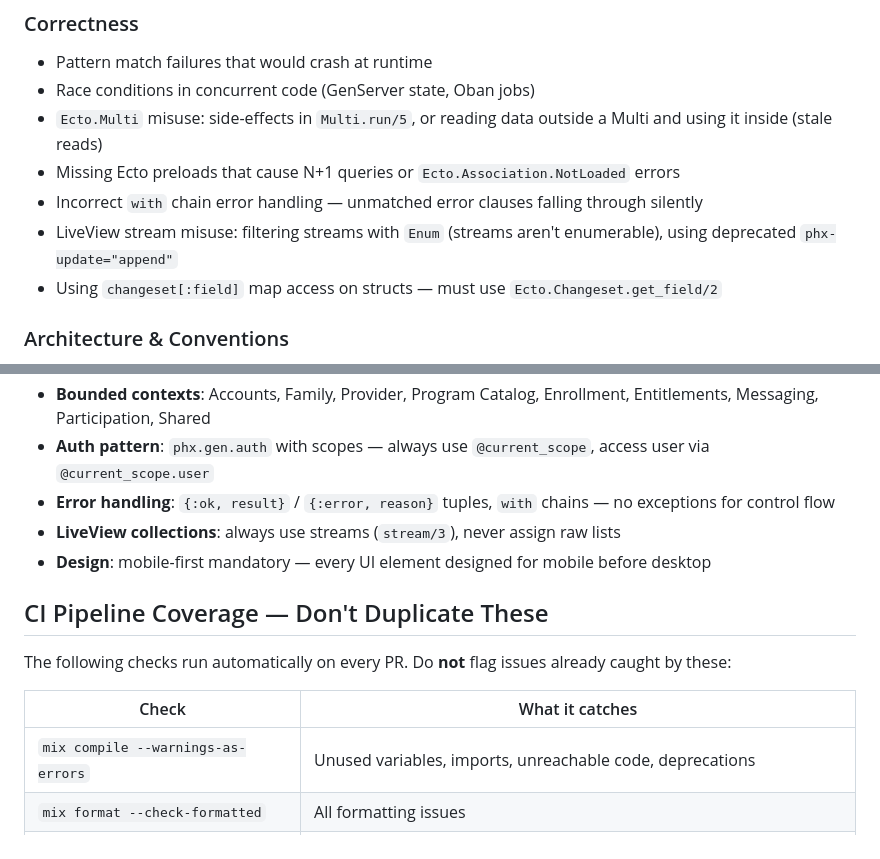
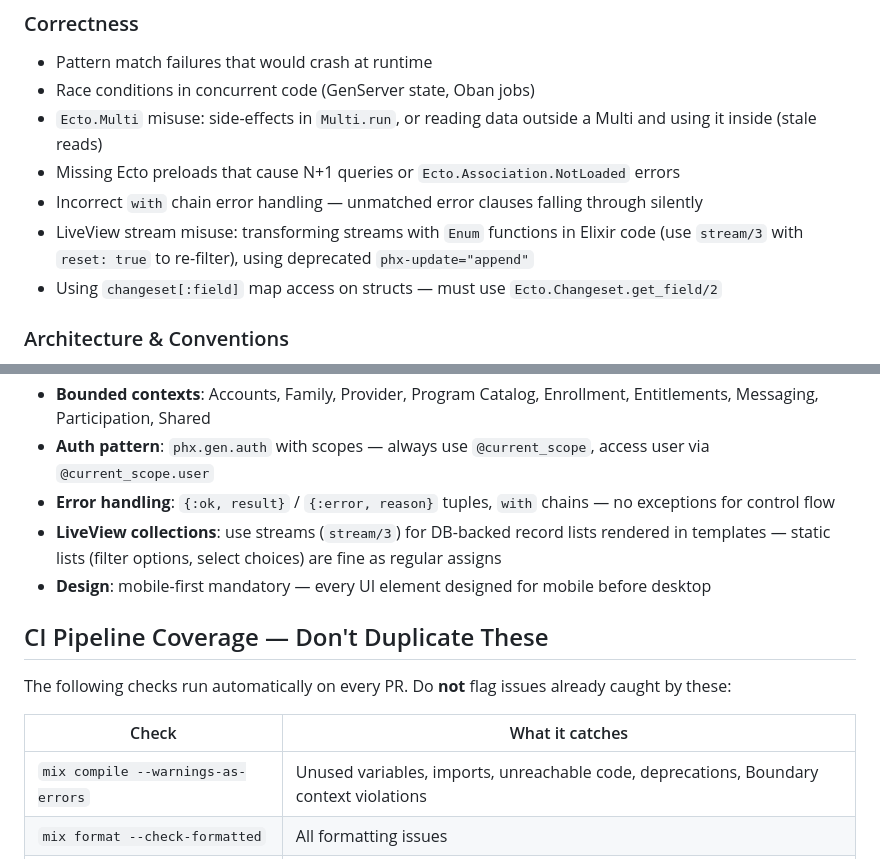
Before and after one commit to MaxPayne89/prime-youth, a Markdown page: .github/copilot-instructions.md, 2 parts joined by grey strips. GitHub-like rendering.

Commit message:
fix: address PR review comments on #458
- Multi.run: drop arity to cover both /3 and /5
- Streams: clarify they're not Enum-transformable (not "not enumerable")
- LiveView collections: scope streams rule to DB-backed records only
- CI table: add Boundary checker to compile step description

```diff
--- a/.github/copilot-instructions.md
+++ b/.github/copilot-instructions.md
@@ -24,10 +24,10 @@ For full project conventions, see [CLAUDE.md](../CLAUDE.md).
 
 - Pattern match failures that would crash at runtime
 - Race conditions in concurrent code (GenServer state, Oban jobs)
-- `Ecto.Multi` misuse: side-effects in `Multi.run/5`, or reading data outside a Multi and using it inside (stale reads)
+- `Ecto.Multi` misuse: side-effects in `Multi.run`, or reading data outside a Multi and using it inside (stale reads)
 - Missing Ecto preloads that cause N+1 queries or `Ecto.Association.NotLoaded` errors
 - Incorrect `with` chain error handling — unmatched error clauses falling through silently
-- LiveView stream misuse: filtering streams with `Enum` (streams aren't enumerable), using deprecated `phx-update="append"`
+- LiveView stream misuse: transforming streams with `Enum` functions in Elixir code (use `stream/3` with `reset: true` to re-filter), using deprecated `phx-update="append"`
 - Using `changeset[:field]` map access on structs — must use `Ecto.Changeset.get_field/2`
 
 ### Architecture & Conventions
@@ -45,7 +45,7 @@ For full project conventions, see [CLAUDE.md](../CLAUDE.md).
 - **Bounded contexts**: Accounts, Family, Provider, Program Catalog, Enrollment, Entitlements, Messaging, Participation, Shared
 - **Auth pattern**: `phx.gen.auth` with scopes — always use `@current_scope`, access user via `@current_scope.user`
 - **Error handling**: `{:ok, result}` / `{:error, reason}` tuples, `with` chains — no exceptions for control flow
-- **LiveView collections**: always use streams (`stream/3`), never assign raw lists
+- **LiveView collections**: use streams (`stream/3`) for DB-backed record lists rendered in templates — static lists (filter options, select choices) are fine as regular assigns
 - **Design**: mobile-first mandatory — every UI element designed for mobile before desktop
 
 ## CI Pipeline Coverage — Don't Duplicate These
@@ -54,7 +54,7 @@ The following checks run automatically on every PR. Do **not** flag issues alrea
 
 | Check | What it catches |
 |---|---|
-| `mix compile --warnings-as-errors` | Unused variables, imports, unreachable code, deprecations |
+| `mix compile --warnings-as-errors` | Unused variables, imports, unreachable code, deprecations, Boundary context violations |
 | `mix format --check-formatted` | All formatting issues |
 | `mix credo --min-priority=high` | Style violations, code smells, complexity |
 | `mix lint_typography` | Font/typography usage violations |
```
